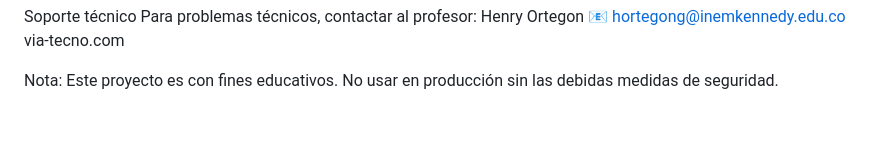
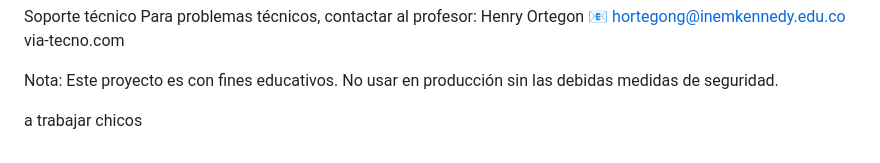
Before and after one commit to hortegon/microblog, a Markdown page: README.md, the part around the change. Rendered like a GitHub page; blank space fills up the shorter version.

Commit message:
a trabajar

```diff
--- a/README.md
+++ b/README.md
@@ -116,3 +116,5 @@ Henry Ortegon
 via-tecno.com
 
 Nota: Este proyecto es con fines educativos. No usar en producción sin las debidas medidas de seguridad.
+
+a trabajar chicos
```
